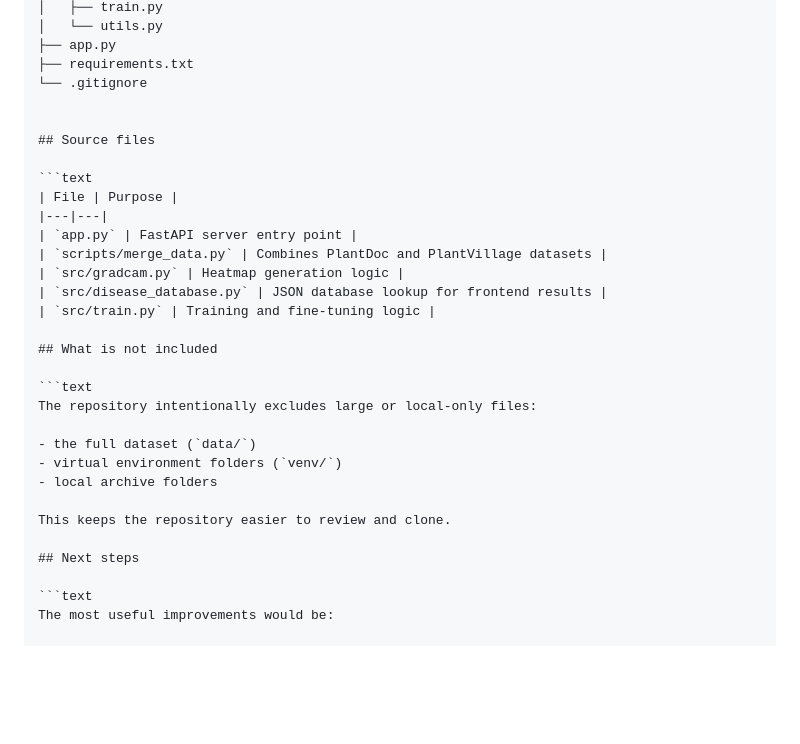
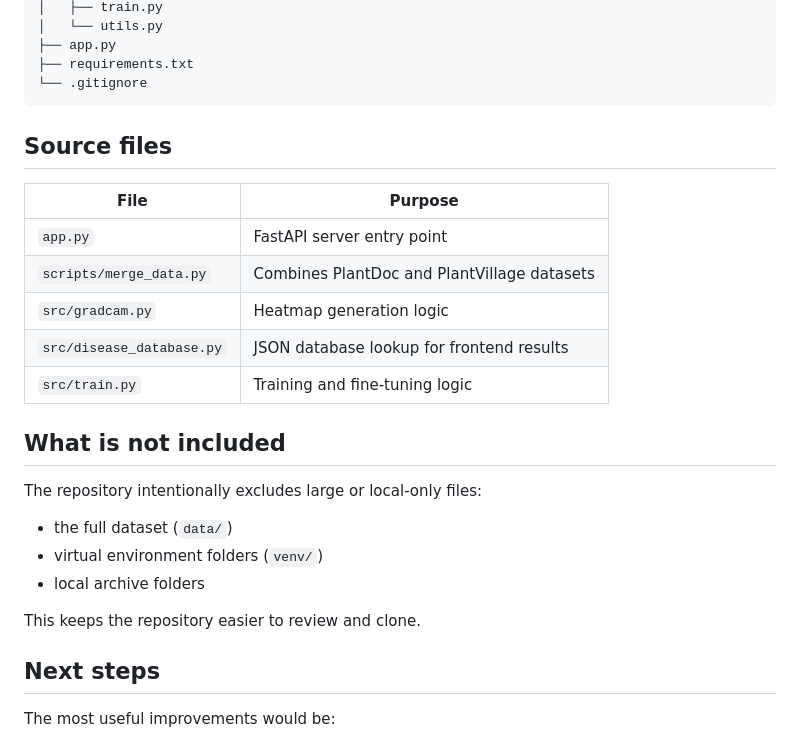
Before and after one commit to orange-cors/plant-disease-ai, a Markdown page: README.md, the part around one of its changes. Rendered like a GitHub page; blank space fills up the shorter version.

Commit message:
complete AI plant disease detection system

````diff
--- a/README.md
+++ b/README.md
@@ -135,11 +134,10 @@ plant-disease-ai/
 ├── app.py
 ├── requirements.txt
 └── .gitignore
-
+```
 
 ## Source files
 
-```text
 | File | Purpose |
 |---|---|
 | `app.py` | FastAPI server entry point |
@@ -150,7 +148,6 @@ plant-disease-ai/
 
 ## What is not included
 
-```text
 The repository intentionally excludes large or local-only files:
 
 - the full dataset (`data/`)
@@ -161,7 +158,6 @@ This keeps the repository easier to review and clone.
 
 ## Next steps
 
-```text
 The most useful improvements would be:
 
 - Evaluate the hybrid model's robustness on a completely unseen third-party dataset
````
Also changed, not shown: other parts of README.md (+1 -2 lines).
